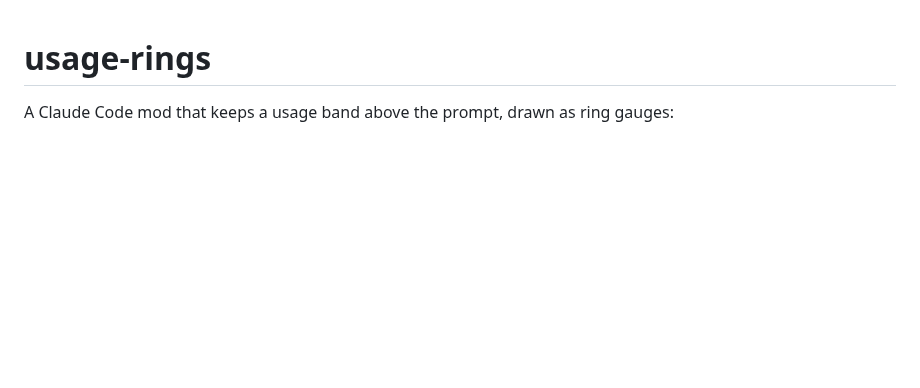
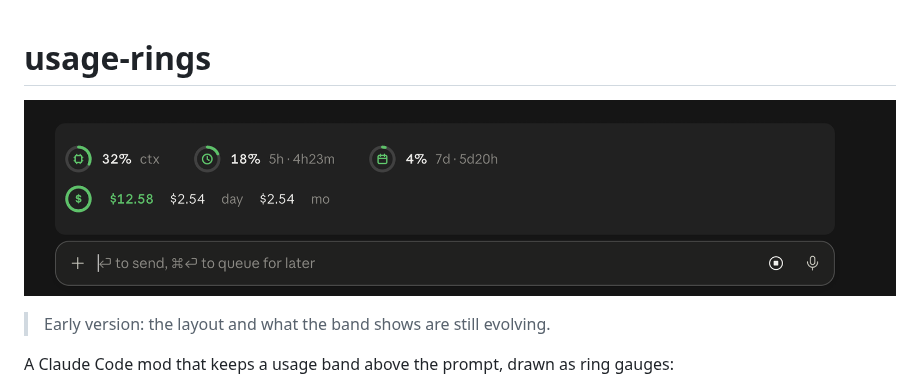
Before and after one commit to shiqkuangsan/claude-mod-usage-statusbar, a Markdown page: README.md, the part around the change. Rendered like a GitHub page; pictures changed too: docs/screenshot.png (added); blank space fills up the shorter version.

Commit message:
docs: add screenshot and early-version note to README

```diff
--- a/README.md
+++ b/README.md
@@ -1,4 +1,8 @@
 # usage-rings
+
+![usage-rings in the Claude desktop app](docs/screenshot.png)
+
+> Early version: the layout and what the band shows are still evolving.
 
 A Claude Code mod that keeps a usage band above the prompt, drawn as ring gauges:
 
```
